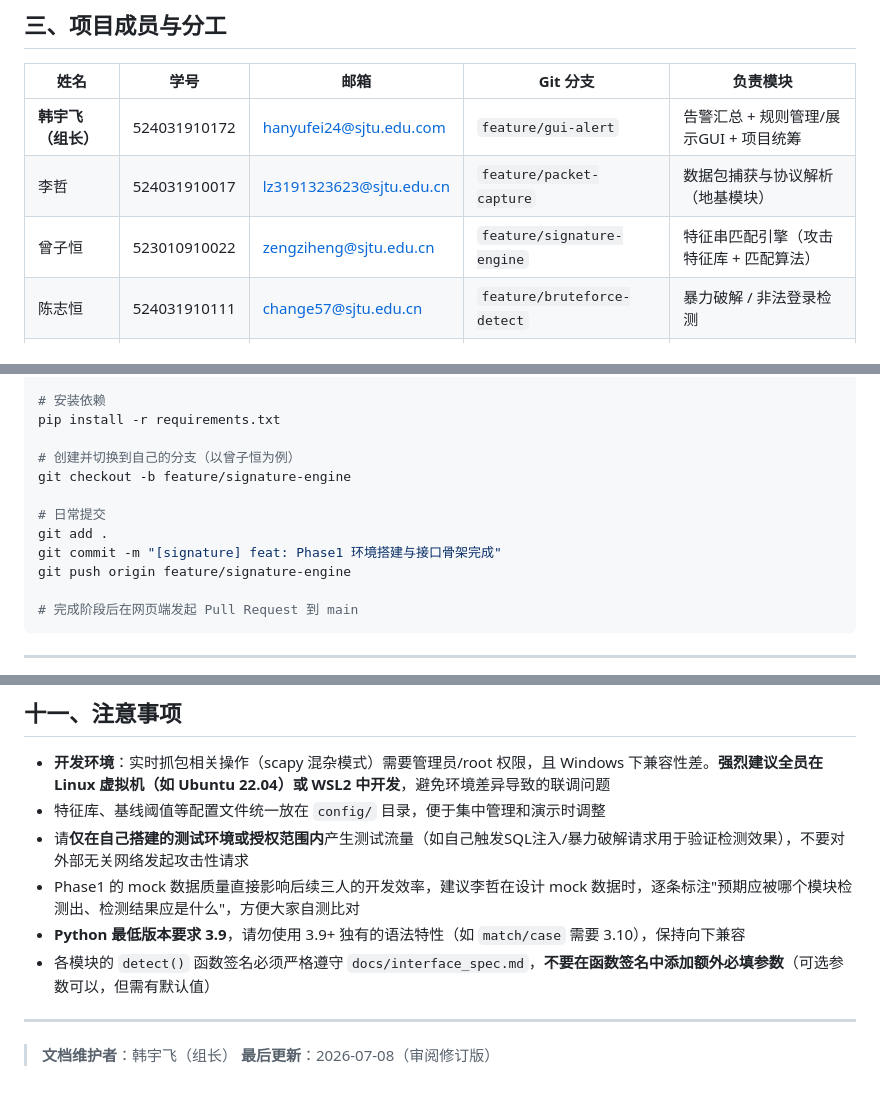
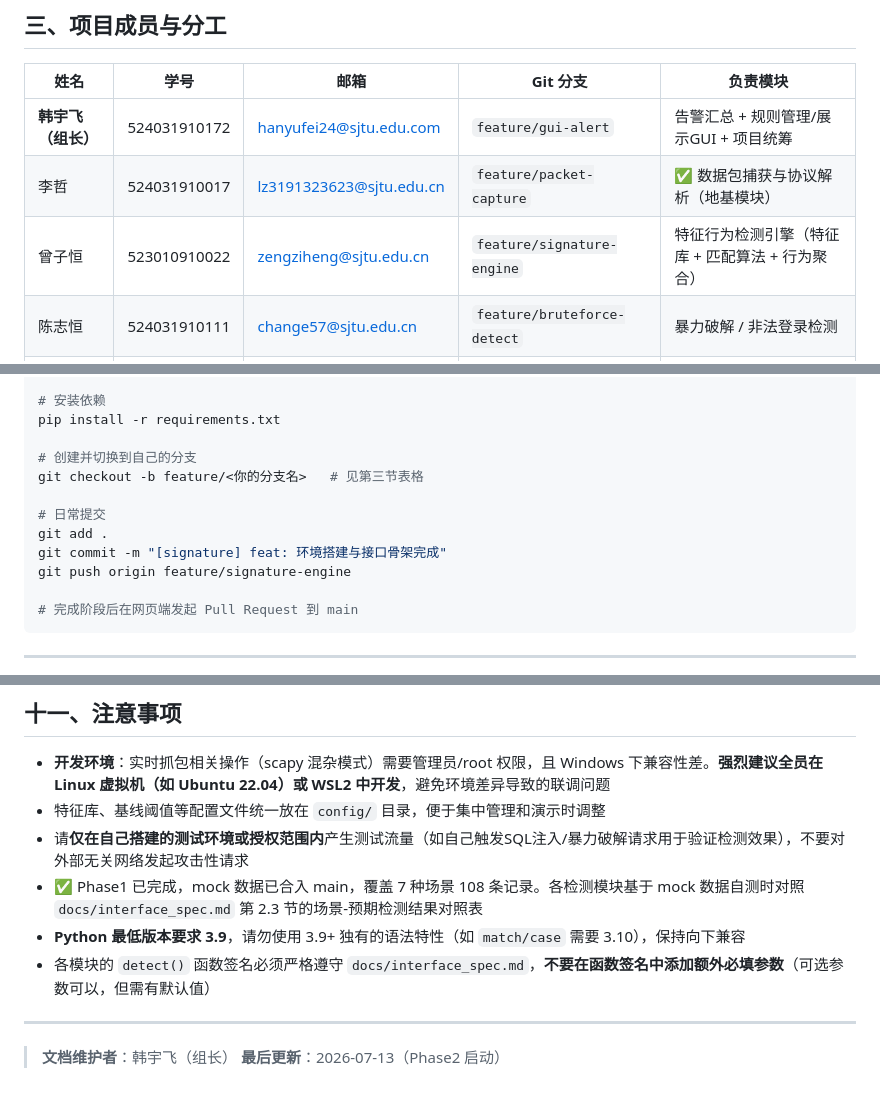
Before and after one commit to pnnooy/network_detection, a Markdown page: README.md, 3 parts joined by grey strips. GitHub-like rendering.

Commit message:
[docs] fix: 修正 README 过期内容 — 日期/目录/成员标注/措辞
- 最后更新日期 7/8 → 7/13
- 目录树补充 mock_generator.py + 选题报告.md
- 成员表标注李哲 ✅ 已完成，曾子恒模块名对齐「特征行为检测引擎」
- Phase1 mock数据注意事项更新为已完成状态
- clone 示例分支名泛化

```diff
--- a/README.md
+++ b/README.md
@@ -51,8 +51,8 @@
 | 姓名 | 学号 | 邮箱 | Git 分支 | 负责模块 |
 |---|---|---|---|---|
 | **韩宇飞（组长）** | 524031910172 | hanyufei24@sjtu.edu.com | `feature/gui-alert` | 告警汇总 + 规则管理/展示GUI + 项目统筹 |
-| 李哲 | 524031910017 | lz3191323623@sjtu.edu.cn | `feature/packet-capture` | 数据包捕获与协议解析（地基模块） |
-| 曾子恒 | 523010910022 | zengziheng@sjtu.edu.cn | `feature/signature-engine` | 特征串匹配引擎（攻击特征库 + 匹配算法） |
+| 李哲 | 524031910017 | lz3191323623@sjtu.edu.cn | `feature/packet-capture` | ✅ 数据包捕获与协议解析（地基模块） |
+| 曾子恒 | 523010910022 | zengziheng@sjtu.edu.cn | `feature/signature-engine` | 特征行为检测引擎（特征库 + 匹配算法 + 行为聚合） |
 | 陈志恒 | 524031910111 | change57@sjtu.edu.cn | `feature/bruteforce-detect` | 暴力破解 / 非法登录检测 |
 | 姜新晨 | 524031910769 | debruyne17@sjtu.edu.cn | `feature/anomaly-detect` | 异常流量 / 扫描行为基线检测 |
 
@@ -267,12 +269,12 @@ cd network_detection
 # 安装依赖
 pip install -r requirements.txt
 
-# 创建并切换到自己的分支（以曾子恒为例）
-git checkout -b feature/signature-engine
+# 创建并切换到自己的分支
+git checkout -b feature/<你的分支名>   # 见第三节表格
 
 # 日常提交
 git add .
-git commit -m "[signature] feat: Phase1 环境搭建与接口骨架完成"
+git commit -m "[signature] feat: 环境搭建与接口骨架完成"
 git push origin feature/signature-engine
 
 # 完成阶段后在网页端发起 Pull Request 到 main
@@ -355,11 +357,11 @@ git push origin feature/signature-engine
 - **开发环境**：实时抓包相关操作（scapy 混杂模式）需要管理员/root 权限，且 Windows 下兼容性差。**强烈建议全员在 Linux 虚拟机（如 Ubuntu 22.04）或 WSL2 中开发**，避免环境差异导致的联调问题
 - 特征库、基线阈值等配置文件统一放在 `config/` 目录，便于集中管理和演示时调整
 - 请**仅在自己搭建的测试环境或授权范围内**产生测试流量（如自己触发SQL注入/暴力破解请求用于验证检测效果），不要对外部无关网络发起攻击性请求
-- Phase1 的 mock 数据质量直接影响后续三人的开发效率，建议李哲在设计 mock 数据时，逐条标注"预期应被哪个模块检测出、检测结果应是什么"，方便大家自测比对
+- ✅ Phase1 已完成，mock 数据已合入 main，覆盖 7 种场景 108 条记录。各检测模块基于 mock 数据自测时对照 `docs/interface_spec.md` 第 2.3 节的场景-预期检测结果对照表
 - **Python 最低版本要求 3.9**，请勿使用 3.9+ 独有的语法特性（如 `match/case` 需要 3.10），保持向下兼容
 - 各模块的 `detect()` 函数签名必须严格遵守 `docs/interface_spec.md`，**不要在函数签名中添加额外必填参数**（可选参数可以，但需有默认值）
 
 ---
 
 > **文档维护者**：韩宇飞（组长）
-> **最后更新**：2026-07-08（审阅修订版）
+> **最后更新**：2026-07-13（Phase2 启动）
```
Also changed, not shown: other parts of README.md (+2 -0 lines).
